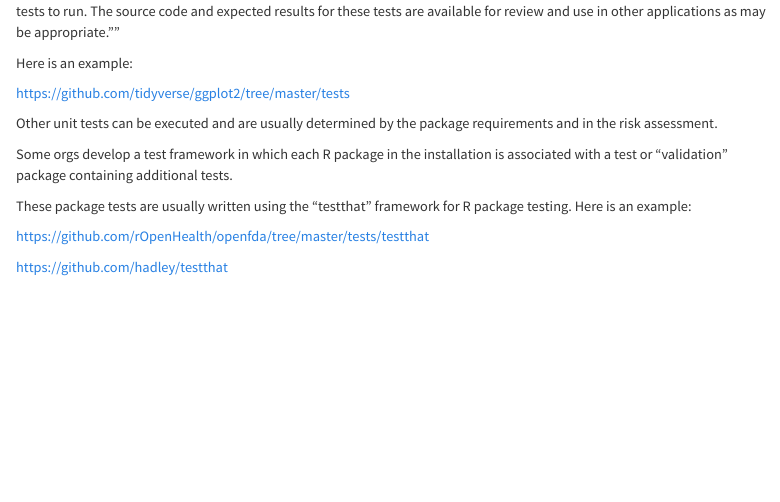
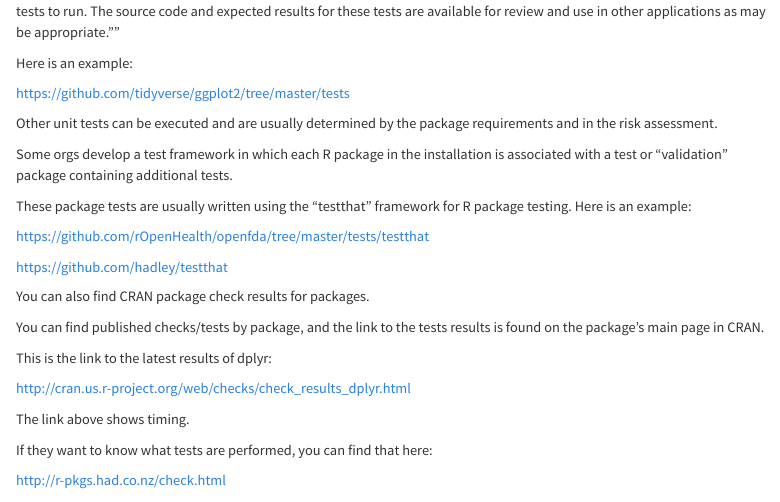
Before and after one commit to philbowsher/Validation-Station, an R Markdown document (Resources Links on Using R in Regulated Clinical Trial Environments.Rmd): the page in a window 1100 px wide, from 280 px down. Rendered offline with R 4.5, knitr and Pandoc, with nearby package versions; menus at the side of the page are left out.

Commit message:
tests/chacks

```diff
--- a/Resources Links on Using R in Regulated Clinical Trial Environments.Rmd
+++ b/Resources Links on Using R in Regulated Clinical Trial Environments.Rmd
@@ -30,6 +30,20 @@
 https://github.com/rOpenHealth/openfda/tree/master/tests/testthat
 
 https://github.com/hadley/testthat
+
+You can also find CRAN package check results for packages.
+
+You can find published checks/tests by package, and the link to the tests results is found on the package’s main page in CRAN.
+
+This is the link to the latest results of dplyr:
+
+http://cran.us.r-project.org/web/checks/check_results_dplyr.html
+
+The link above shows timing.
+
+If they want to know what tests are performed, you can find that here:
+
+http://r-pkgs.had.co.nz/check.html
 
 ## Landscape of Architecture
 
```
Also changed, not shown: Resources_Links_on_Using_R_in_Regulated_Clinical_Trial_Environments.html.
